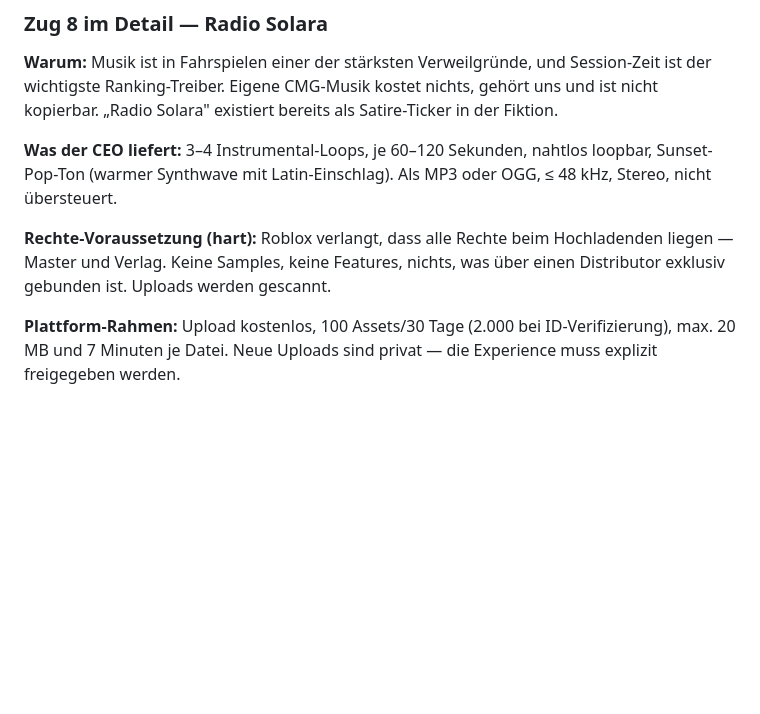
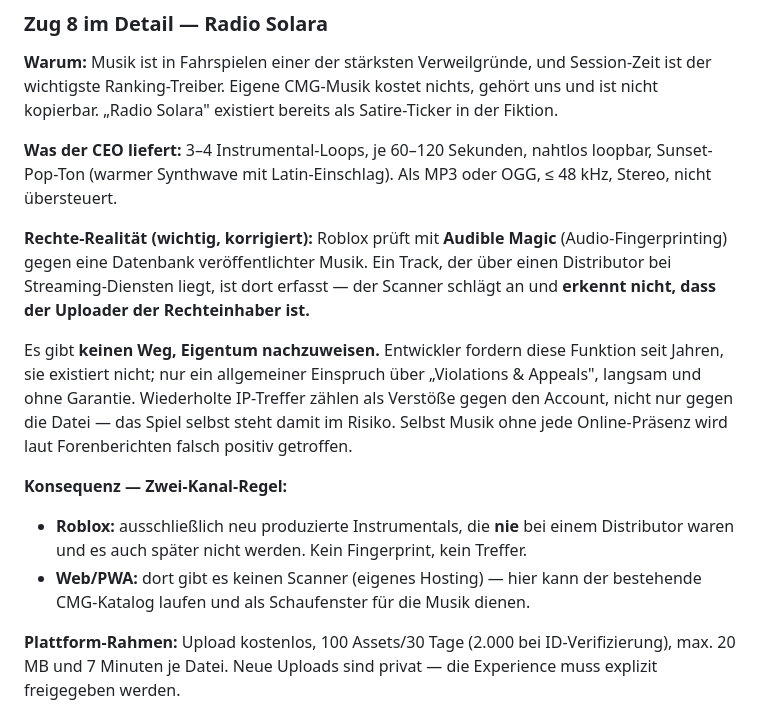
Before and after one commit to CMG-COL/MAIN, a Markdown page: business/BACKLOG.md, the part around the change. Drawn GitHub-style; blank space fills up the shorter version.

Commit message:
Backlog Zug 8: Rechte-Realitaet korrigiert (Audible-Magic-Fingerprinting)
Roblox scannt Uploads gegen eine Fingerprint-Datenbank und erkennt nicht, wer
Rechteinhaber ist; einen Eigentumsnachweis gibt es nicht, IP-Treffer zaehlen
gegen den Account. Daraus folgt die Zwei-Kanal-Regel: neue, nie distribuierte
Instrumentals fuer Roblox, bestehender Katalog fuer die Web-Fassung.

Co-Authored-By: Claude Opus 5 <noreply@anthropic.com>
Claude-Session: https://claude.ai/code/session_01CSN8TzENUWyBY5Moe4qZ8C

```diff
--- a/business/BACKLOG.md
+++ b/business/BACKLOG.md
@@ -30,9 +30,23 @@ Satire-Ticker in der Fiktion.
 loopbar, Sunset-Pop-Ton (warmer Synthwave mit Latin-Einschlag). Als MP3 oder OGG,
 ≤ 48 kHz, Stereo, nicht übersteuert.
 
-**Rechte-Voraussetzung (hart):** Roblox verlangt, dass alle Rechte beim
-Hochladenden liegen — Master und Verlag. Keine Samples, keine Features, nichts,
-was über einen Distributor exklusiv gebunden ist. Uploads werden gescannt.
+**Rechte-Realität (wichtig, korrigiert):** Roblox prüft mit **Audible Magic**
+(Audio-Fingerprinting) gegen eine Datenbank veröffentlichter Musik. Ein Track,
+der über einen Distributor bei Streaming-Diensten liegt, ist dort erfasst — der
+Scanner schlägt an und **erkennt nicht, dass der Uploader der Rechteinhaber ist.**
+
+Es gibt **keinen Weg, Eigentum nachzuweisen.** Entwickler fordern diese Funktion
+seit Jahren, sie existiert nicht; nur ein allgemeiner Einspruch über „Violations
+& Appeals", langsam und ohne Garantie. Wiederholte IP-Treffer zählen als
+Verstöße gegen den Account, nicht nur gegen die Datei — das Spiel selbst steht
+damit im Risiko. Selbst Musik ohne jede Online-Präsenz wird laut Forenberichten
+falsch positiv getroffen.
+
+**Konsequenz — Zwei-Kanal-Regel:**
+- **Roblox:** ausschließlich neu produzierte Instrumentals, die **nie** bei einem
+  Distributor waren und es auch später nicht werden. Kein Fingerprint, kein Treffer.
+- **Web/PWA:** dort gibt es keinen Scanner (eigenes Hosting) — hier kann der
+  bestehende CMG-Katalog laufen und als Schaufenster für die Musik dienen.
 
 **Plattform-Rahmen:** Upload kostenlos, 100 Assets/30 Tage (2.000 bei
 ID-Verifizierung), max. 20 MB und 7 Minuten je Datei. Neue Uploads sind privat —
```
